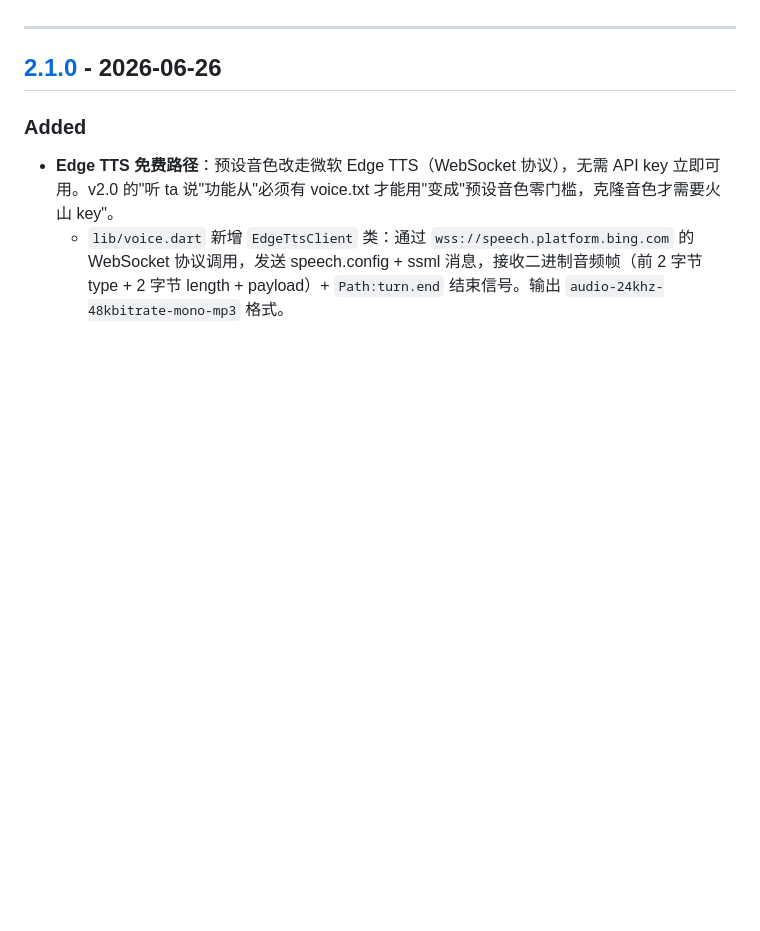
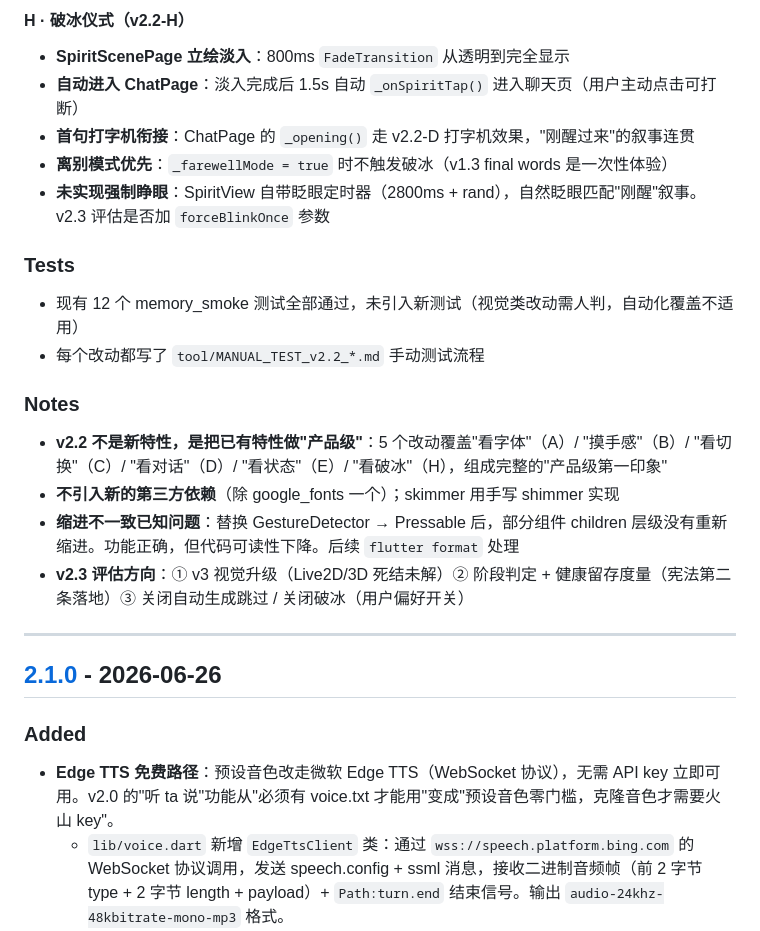
Before and after one commit to haowenzheng-art/lumora, a Markdown page: CHANGELOG.md, the part around one of its changes. GitHub-like rendering; blank space fills up the shorter version.

```diff
--- a/CHANGELOG.md
+++ b/CHANGELOG.md
@@ -16,3 +65,22 @@
+#### H · 破冰仪式（v2.2-H）
+
+- **SpiritScenePage 立绘淡入**：800ms `FadeTransition` 从透明到完全显示
+- **自动进入 ChatPage**：淡入完成后 1.5s 自动 `_onSpiritTap()` 进入聊天页（用户主动点击可打断）
+- **首句打字机衔接**：ChatPage 的 `_opening()` 走 v2.2-D 打字机效果，"刚醒过来"的叙事连贯
+- **离别模式优先**：`_farewellMode = true` 时不触发破冰（v1.3 final words 是一次性体验）
+- **未实现强制睁眼**：SpiritView 自带眨眼定时器（2800ms + rand），自然眨眼匹配"刚醒"叙事。v2.3 评估是否加 `forceBlinkOnce` 参数
+
+### Tests
+
+- 现有 12 个 memory_smoke 测试全部通过，未引入新测试（视觉类改动需人判，自动化覆盖不适用）
+- 每个改动都写了 `tool/MANUAL_TEST_v2.2_*.md` 手动测试流程
+
+### Notes
+
+- **v2.2 不是新特性，是把已有特性做"产品级"**：5 个改动覆盖"看字体"（A）/ "摸手感"（B）/ "看切换"（C）/ "看对话"（D）/ "看状态"（E）/ "看破冰"（H），组成完整的"产品级第一印象"
+- **不引入新的第三方依赖**（除 google_fonts 一个）；skimmer 用手写 shimmer 实现
+- **缩进不一致已知问题**：替换 GestureDetector → Pressable 后，部分组件 children 层级没有重新缩进。功能正确，但代码可读性下降。后续 `flutter format` 处理
+- **v2.3 评估方向**：① v3 视觉升级（Live2D/3D 死结未解）② 阶段判定 + 健康留存度量（宪法第二条落地）③ 关闭自动生成跳过 / 关闭破冰（用户偏好开关）
 
 ---
 
```
Also changed, not shown: other parts of CHANGELOG.md (+50 -1 lines), v2.2-summary.md (added, +119 -0 lines).
